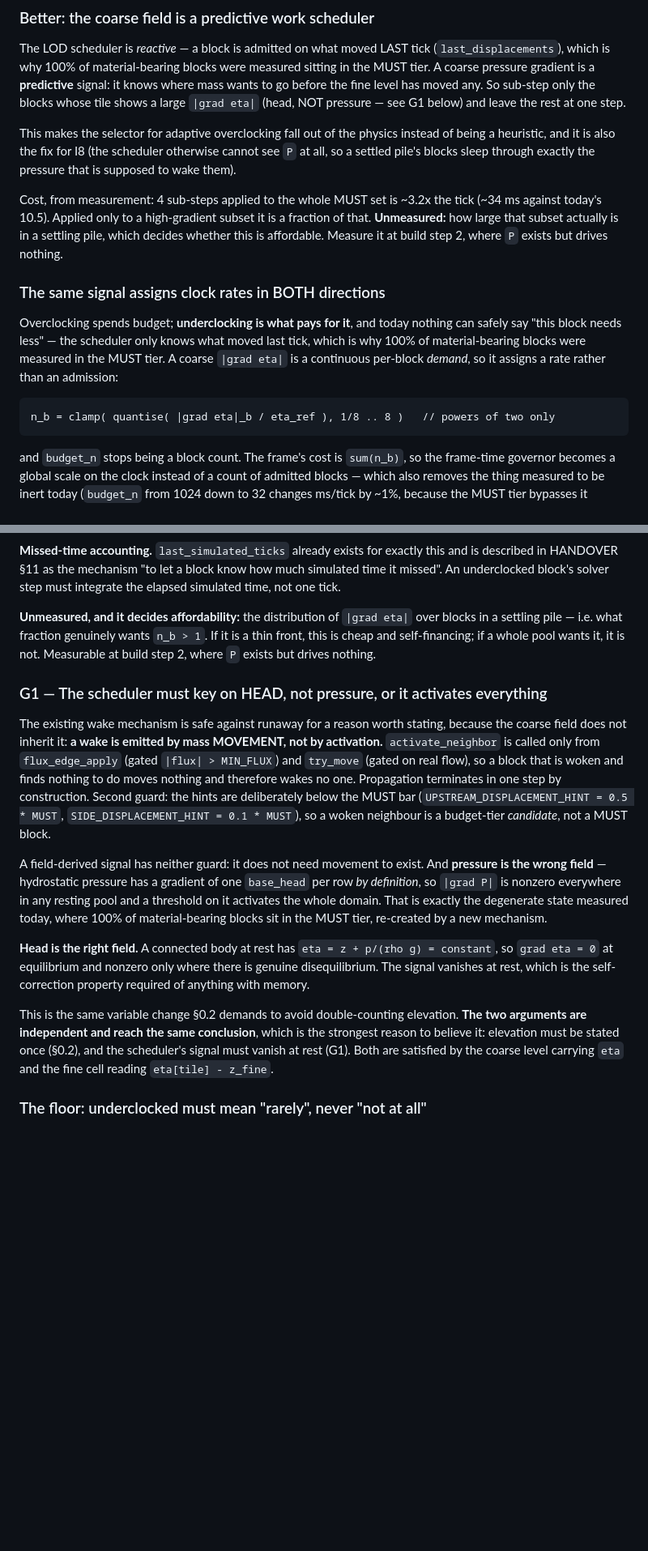
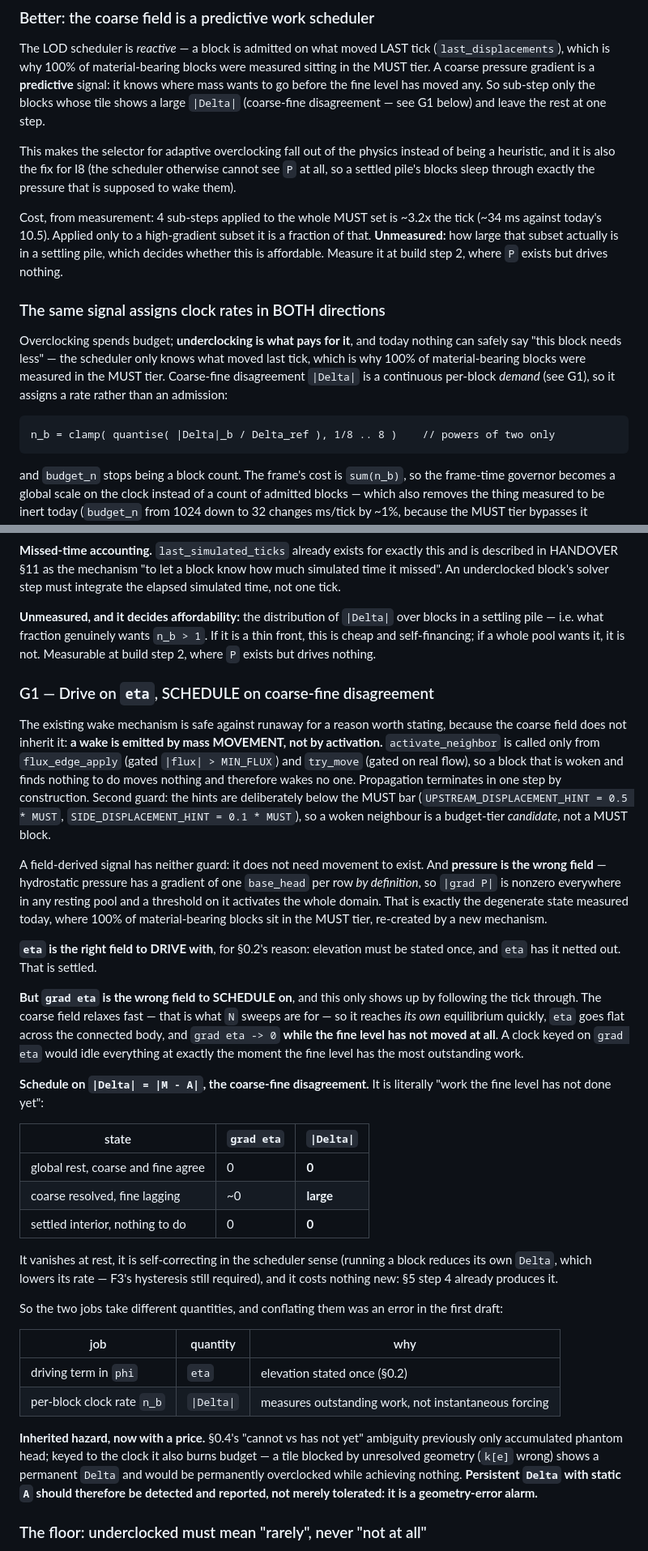
Before and after one commit to tanaeem-moosa/sandart, a Markdown page: artifacts/design/HIERARCHICAL-PRESSURE.md, 2 parts joined by grey strips. Shown at 81% size. Rendered like a GitHub page; blank space fills up the shorter version.

Commit message:
Design: drive on eta, schedule on coarse-fine disagreement (#70)
Corrects G1 in artifacts/design/HIERARCHICAL-PRESSURE.md. The previous revision used |grad eta| for
both the driving term and the per-block clock rate. Those are two different jobs and want two
different quantities; conflating them left a hole that only appears when the tick is followed
through.

grad eta remains right for DRIVING, for §0.2's reason: elevation must be stated once and eta has it
netted out.

grad eta is wrong for SCHEDULING. The coarse field relaxes fast -- that is what the N sweeps are for
-- so it reaches ITS OWN equilibrium quickly, eta goes flat across the connected body, and
grad eta -> 0 while the fine level has not moved at all. A clock keyed on grad eta would idle every
block at exactly the moment the fine level has the most outstanding work.

Schedule instead on |Delta| = |M - A|, the coarse-fine disagreement, which is literally the work the
fine level has not done yet: zero at global rest, zero in a settled interior, and large precisely in
the case grad eta misses (coarse resolved, fine lagging). It vanishes at rest, it is self-correcting
in the scheduler sense (running a block reduces its own Delta and lowers its rate, with F3's
hysteresis still required), and it costs nothing new -- §5 step 4 already computes it.

Inherited hazard, now with a price attached: §0.4's "cannot vs has not yet" ambiguity previously only
accumulated phantom head, but keyed to the clock it also burns budget. A tile blocked by unresolved
geometry (k[e] wrong) shows a permanent Delta and would be permanently overclocked while achieving
nothing. Persistent Delta with static A should therefore be detected and reported rather than
tolerated -- it is a geometry-error alarm, and one of the few places this design can fail silently.

Co-Authored-By: Claude Opus 5 <noreply@anthropic.com>
Claude-Session: https://claude.ai/code/session_01DNNDkEMybdX9b6f5vASFVV

````diff
--- a/artifacts/design/HIERARCHICAL-PRESSURE.md
+++ b/artifacts/design/HIERARCHICAL-PRESSURE.md
@@ -558,8 +558,8 @@ answer to "how many sub-steps", which HANDOVER §11 never had: enough to cross a
 The LOD scheduler is *reactive* — a block is admitted on what moved LAST tick
 (`last_displacements`), which is why 100% of material-bearing blocks were measured sitting in the
 MUST tier. A coarse pressure gradient is a **predictive** signal: it knows where mass wants to go
-before the fine level has moved any. So sub-step only the blocks whose tile shows a large `|grad eta|`
-(head, NOT pressure — see G1 below) and leave the rest at one step.
+before the fine level has moved any. So sub-step only the blocks whose tile shows a large `|Delta|`
+(coarse-fine disagreement — see G1 below) and leave the rest at one step.
 
 This makes the selector for adaptive overclocking fall out of the physics instead of being a
 heuristic, and it is also the fix for I8 (the scheduler otherwise cannot see `P` at all, so a
@@ -574,11 +574,11 @@ it at build step 2, where `P` exists but drives nothing.
 
 Overclocking spends budget; **underclocking is what pays for it**, and today nothing can safely say
 "this block needs less" — the scheduler only knows what moved last tick, which is why 100% of
-material-bearing blocks were measured in the MUST tier. A coarse `|grad eta|` is a continuous per-block
-*demand*, so it assigns a rate rather than an admission:
+material-bearing blocks were measured in the MUST tier. Coarse-fine disagreement `|Delta|` is a continuous per-block
+*demand* (see G1), so it assigns a rate rather than an admission:
 
 ```
-n_b = clamp( quantise( |grad eta|_b / eta_ref ), 1/8 .. 8 )   // powers of two only
+n_b = clamp( quantise( |Delta|_b / Delta_ref ), 1/8 .. 8 )    // powers of two only
 ```
 
 and `budget_n` stops being a block count. The frame's cost is `sum(n_b)`, so the frame-time governor
@@ -613,12 +613,12 @@ the most likely place for a multi-rate scheme to lose mass or stall a front.
 in HANDOVER §11 as the mechanism "to let a block know how much simulated time it missed". An
 underclocked block's solver step must integrate the elapsed simulated time, not one tick.
 
-**Unmeasured, and it decides affordability:** the distribution of `|grad eta|` over blocks in a
+**Unmeasured, and it decides affordability:** the distribution of `|Delta|` over blocks in a
 settling pile — i.e. what fraction genuinely wants `n_b > 1`. If it is a thin front, this is cheap
 and self-financing; if a whole pool wants it, it is not. Measurable at build step 2, where `P` exists
 but drives nothing.
 
-### G1 — The scheduler must key on HEAD, not pressure, or it activates everything
+### G1 — Drive on `eta`, SCHEDULE on coarse-fine disagreement
 
 The existing wake mechanism is safe against runaway for a reason worth stating, because the coarse
 field does not inherit it: **a wake is emitted by mass MOVEMENT, not by activation.**
@@ -635,14 +635,40 @@ wrong field** — hydrostatic pressure has a gradient of one `base_head` per row
 domain. That is exactly the degenerate state measured today, where 100% of material-bearing blocks
 sit in the MUST tier, re-created by a new mechanism.
 
-**Head is the right field.** A connected body at rest has `eta = z + p/(rho g) = constant`, so
-`grad eta = 0` at equilibrium and nonzero only where there is genuine disequilibrium. The signal
-vanishes at rest, which is the self-correction property required of anything with memory.
+**`eta` is the right field to DRIVE with**, for §0.2's reason: elevation must be stated once, and
+`eta` has it netted out. That is settled.
 
-This is the same variable change §0.2 demands to avoid double-counting elevation. **The two arguments
-are independent and reach the same conclusion**, which is the strongest reason to believe it:
-elevation must be stated once (§0.2), and the scheduler's signal must vanish at rest (G1). Both are
-satisfied by the coarse level carrying `eta` and the fine cell reading `eta[tile] - z_fine`.
+**But `grad eta` is the wrong field to SCHEDULE on**, and this only shows up by following the tick
+through. The coarse field relaxes fast — that is what `N` sweeps are for — so it reaches *its own*
+equilibrium quickly, `eta` goes flat across the connected body, and `grad eta -> 0` **while the fine
+level has not moved at all**. A clock keyed on `grad eta` would idle everything at exactly the moment
+the fine level has the most outstanding work.
+
+**Schedule on `|Delta| = |M - A|`, the coarse-fine disagreement.** It is literally "work the fine
+level has not done yet":
+
+| state | `grad eta` | `\|Delta\|` |
+|---|---|---|
+| global rest, coarse and fine agree | 0 | **0** |
+| coarse resolved, fine lagging | ~0 | **large** |
+| settled interior, nothing to do | 0 | **0** |
+
+It vanishes at rest, it is self-correcting in the scheduler sense (running a block reduces its own
+`Delta`, which lowers its rate — F3's hysteresis still required), and it costs nothing new: §5 step 4
+already produces it.
+
+So the two jobs take different quantities, and conflating them was an error in the first draft:
+
+| job | quantity | why |
+|---|---|---|
+| driving term in `phi` | `eta` | elevation stated once (§0.2) |
+| per-block clock rate `n_b` | `\|Delta\|` | measures outstanding work, not instantaneous forcing |
+
+**Inherited hazard, now with a price.** §0.4's "cannot vs has not yet" ambiguity previously only
+accumulated phantom head; keyed to the clock it also burns budget — a tile blocked by unresolved
+geometry (`k[e]` wrong) shows a permanent `Delta` and would be permanently overclocked while
+achieving nothing. **Persistent `Delta` with static `A` should therefore be detected and reported,
+not merely tolerated: it is a geometry-error alarm.**
 
 ### The floor: underclocked must mean "rarely", never "not at all"
 
````
Also changed, not shown: other parts of artifacts/design/HIERARCHICAL-PRESSURE.md (+3 -3 lines).
